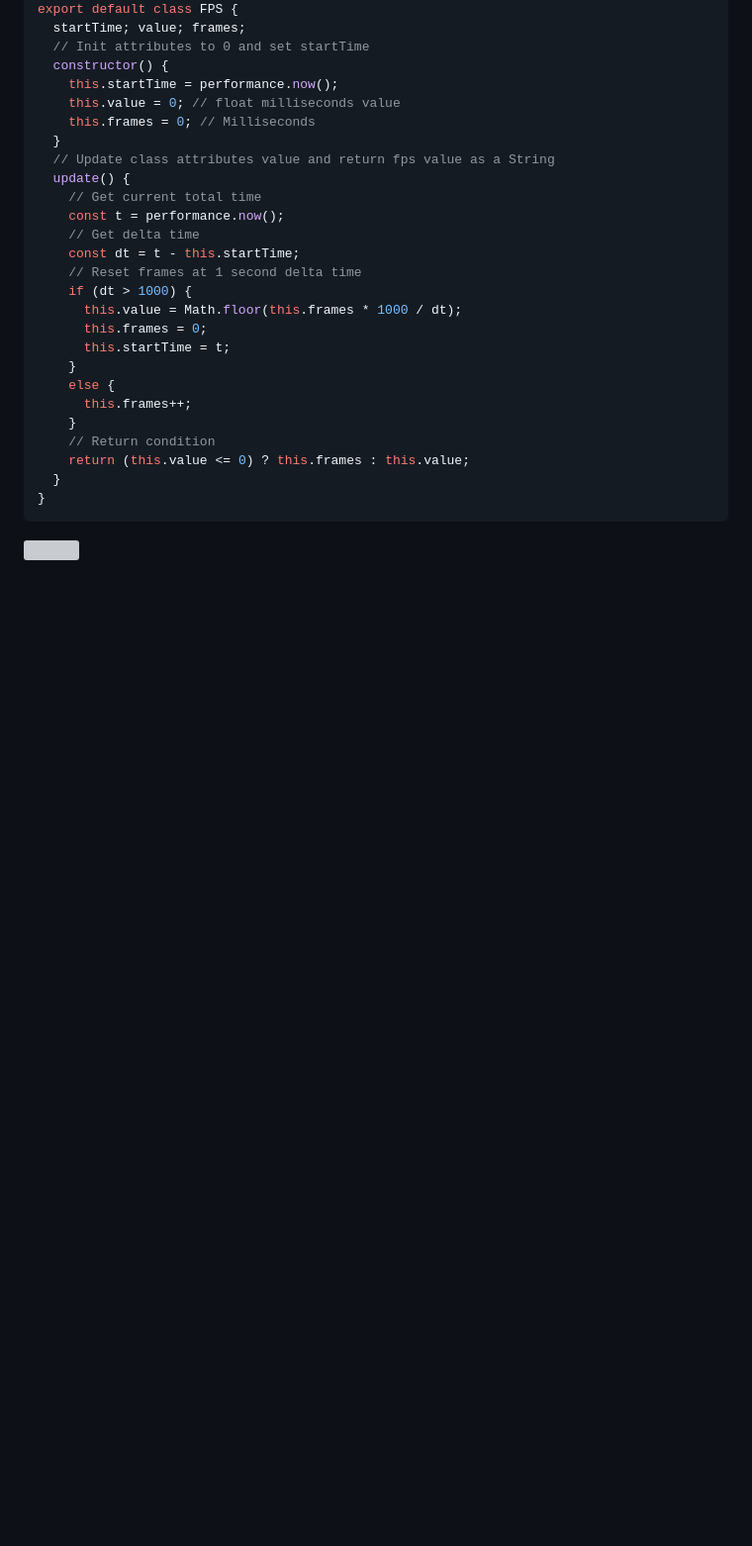
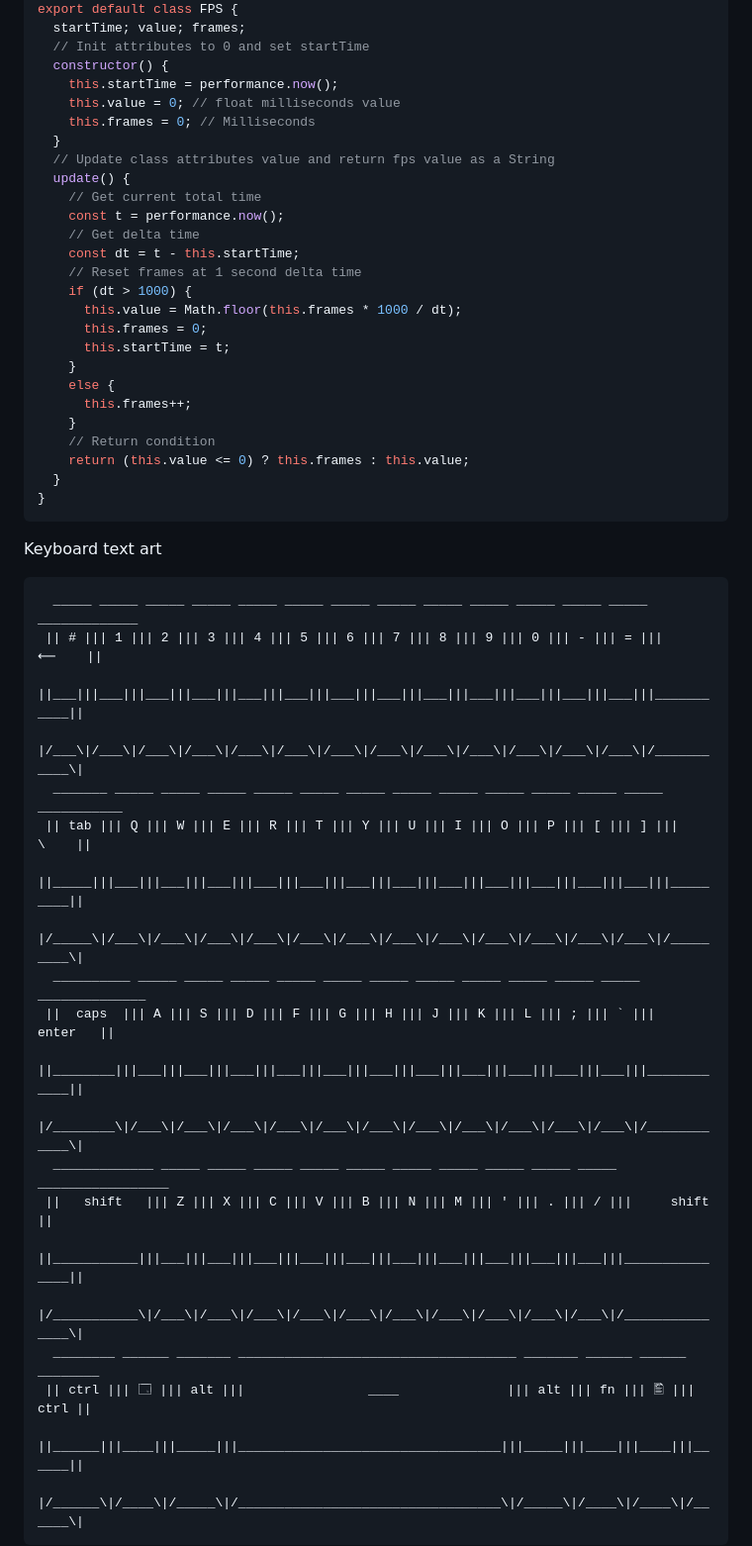
Before and after one commit to SkyOps117/SkyOps117, a Markdown page: README.md, the part around one of its changes. Shown at 99% size. GitHub-like rendering; blank space fills up the shorter version; grey boxes are pictures that could not be loaded.

````diff
--- a/README.md
+++ b/README.md
@@ -96,9 +95,30 @@ export default class FPS {
   }
 }
 ```
+Keyboard text art
 
-<img src="https://raw.githubusercontent.com/SkyOps117/SkyOps117/main/retro.svg" alt=""/>
-
+```
+  _____ _____ _____ _____ _____ _____ _____ _____ _____ _____ _____ _____ _____ _____________
+ || # ||| 1 ||| 2 ||| 3 ||| 4 ||| 5 ||| 6 ||| 7 ||| 8 ||| 9 ||| 0 ||| - ||| = |||     ⟵    ||
+ ||___|||___|||___|||___|||___|||___|||___|||___|||___|||___|||___|||___|||___|||___________||
+ |/___\|/___\|/___\|/___\|/___\|/___\|/___\|/___\|/___\|/___\|/___\|/___\|/___\|/___________\|
+  _______ _____ _____ _____ _____ _____ _____ _____ _____ _____ _____ _____ _____ ___________
+ || tab ||| Q ||| W ||| E ||| R ||| T ||| Y ||| U ||| I ||| O ||| P ||| [ ||| ] |||    \    ||
+ ||_____|||___|||___|||___|||___|||___|||___|||___|||___|||___|||___|||___|||___|||_________||
+ |/_____\|/___\|/___\|/___\|/___\|/___\|/___\|/___\|/___\|/___\|/___\|/___\|/___\|/_________\|
+  __________ _____ _____ _____ _____ _____ _____ _____ _____ _____ _____ _____ ______________
+ ||  caps  ||| A ||| S ||| D ||| F ||| G ||| H ||| J ||| K ||| L ||| ; ||| ` |||    enter   ||
+ ||________|||___|||___|||___|||___|||___|||___|||___|||___|||___|||___|||___|||____________||
+ |/________\|/___\|/___\|/___\|/___\|/___\|/___\|/___\|/___\|/___\|/___\|/___\|/____________\|
+  _____________ _____ _____ _____ _____ _____ _____ _____ _____ _____ _____ _________________
+ ||   shift   ||| Z ||| X ||| C ||| V ||| B ||| N ||| M ||| ' ||| . ||| / |||     shift     ||
+ ||___________|||___|||___|||___|||___|||___|||___|||___|||___|||___|||___|||_______________||
+ |/___________\|/___\|/___\|/___\|/___\|/___\|/___\|/___\|/___\|/___\|/___\|/_______________\|
+  ________ ______ _______ ____________________________________ _______ ______ ______ ________
+ || ctrl ||| 🗔 ||| alt |||                ____              ||| alt ||| fn ||| 🖺 ||| ctrl ||
+ ||______|||____|||_____|||__________________________________|||_____|||____|||____|||______||
+ |/______\|/____\|/_____\|/__________________________________\|/_____\|/____\|/____\|/______\|
+```
 <!--
 ### My profile description as svg into the markdown as test.
 <img src="./README.svg" alt="" />
````
Also changed, not shown: other parts of README.md (+12 -13 lines).
